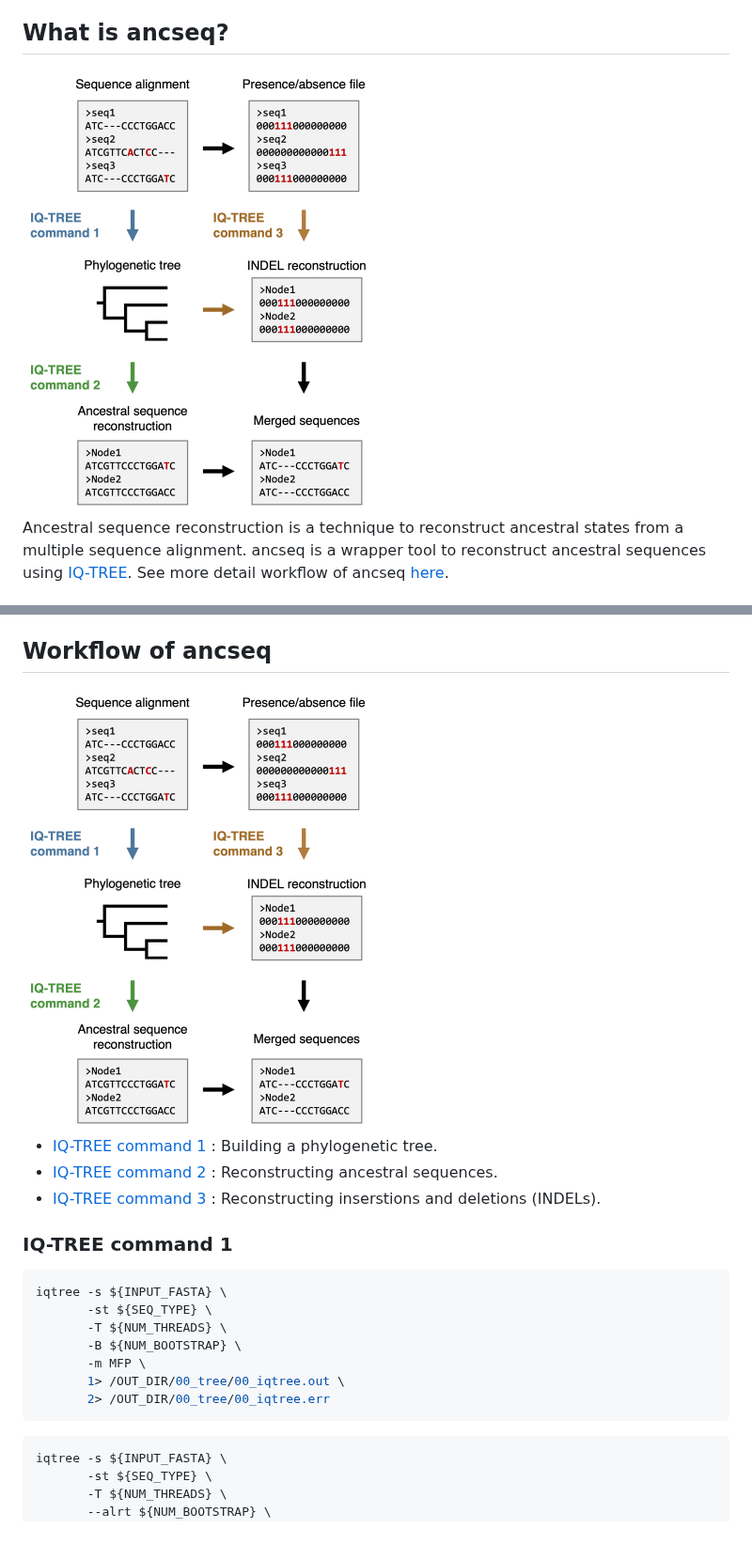
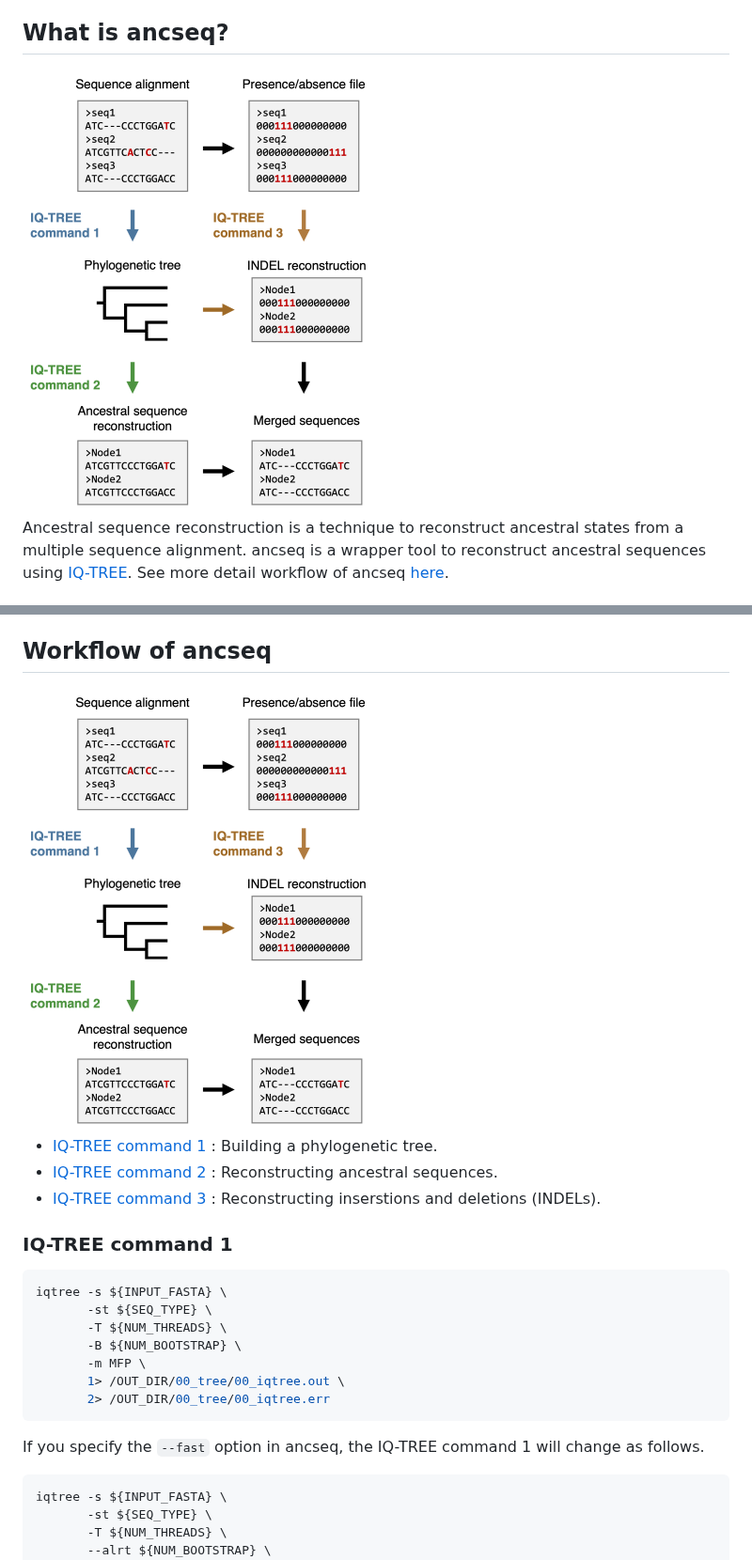
Before and after one commit to YuSugihara/ancseq, a Markdown page: README.md, 2 parts joined by grey strips. Shown at 94% size. GitHub-like rendering; pictures changed too: images/ancseq_workflow.png; blank space fills up the shorter version.

````diff
--- a/README.md
+++ b/README.md
@@ -206,6 +206,8 @@ iqtree -s ${INPUT_FASTA} \
        2> /OUT_DIR/00_tree/00_iqtree.err
 ```
 
+If you specify the ```--fast``` option in ancseq, the IQ-TREE command 1 will change as follows.
+
 ```bash
 iqtree -s ${INPUT_FASTA} \
        -st ${SEQ_TYPE} \
````
Also changed, not shown: 1 other file.
